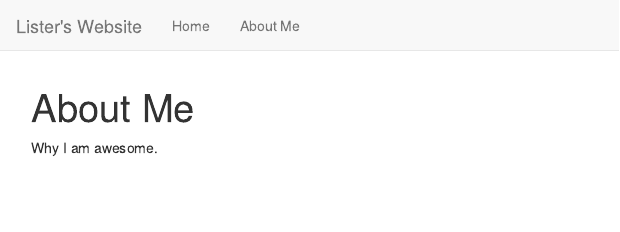
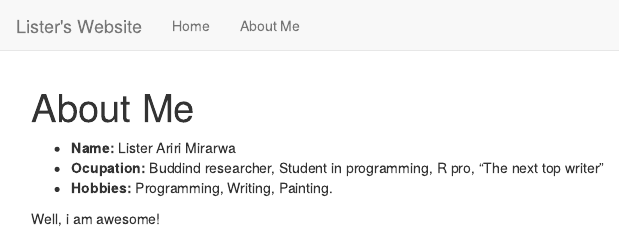
Before and after one commit to Lister-Ariri/personal_site, an R Markdown document (about.Rmd): the page in a window 1100 px wide, from its top. Rendered offline with R 4.5, knitr and Pandoc, with nearby package versions.

Commit message:
My first website commit. The begining of greatness

```diff
--- a/about.Rmd
+++ b/about.Rmd
@@ -2,4 +2,9 @@
 title: "About Me"
 ---
 
-Why I am awesome.
+- __Name:__ Lister Ariri Mirarwa
+- __Ocupation:__ Buddind researcher, Student in programming, R pro, "The next top writer"
+- __Hobbies:__ Programming, Writing, Painting.
+
+
+Well, i am awesome!
```
